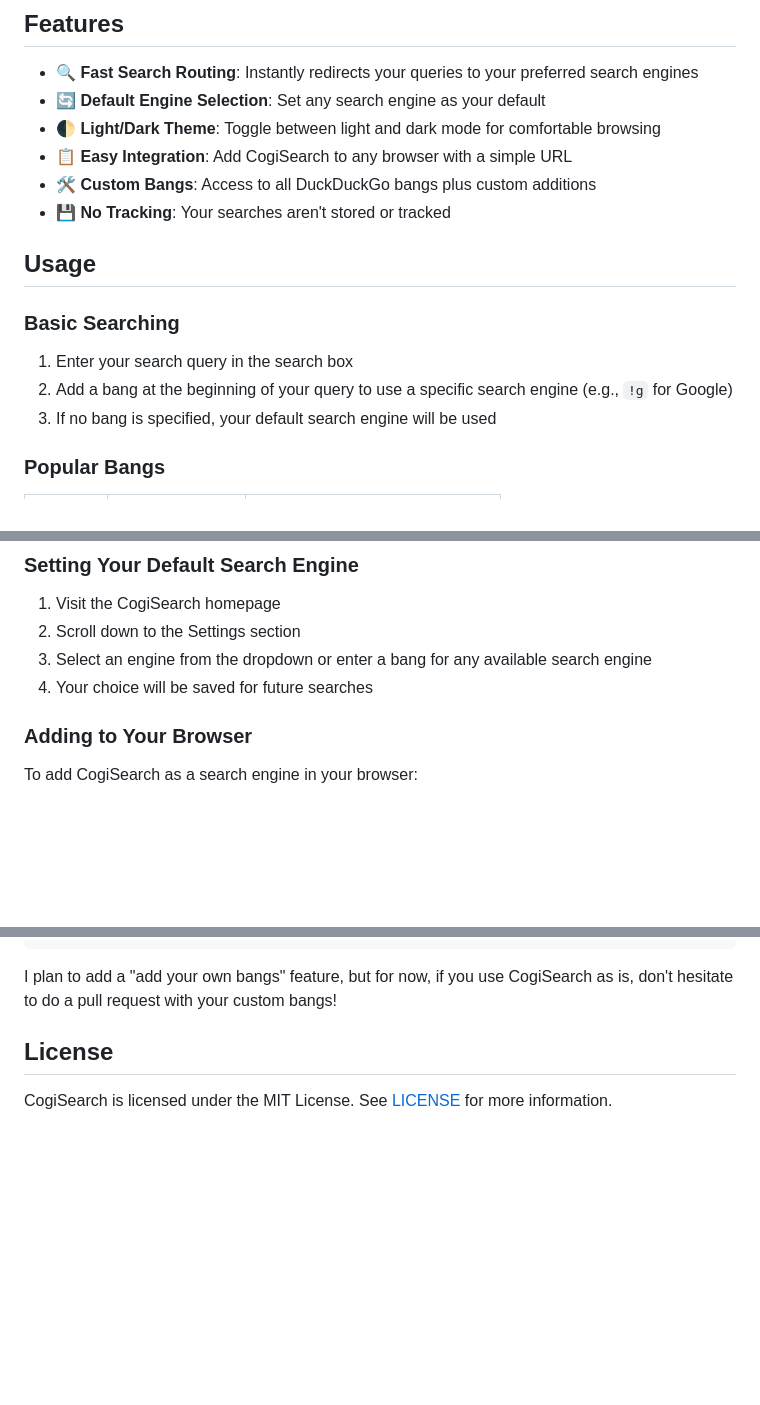
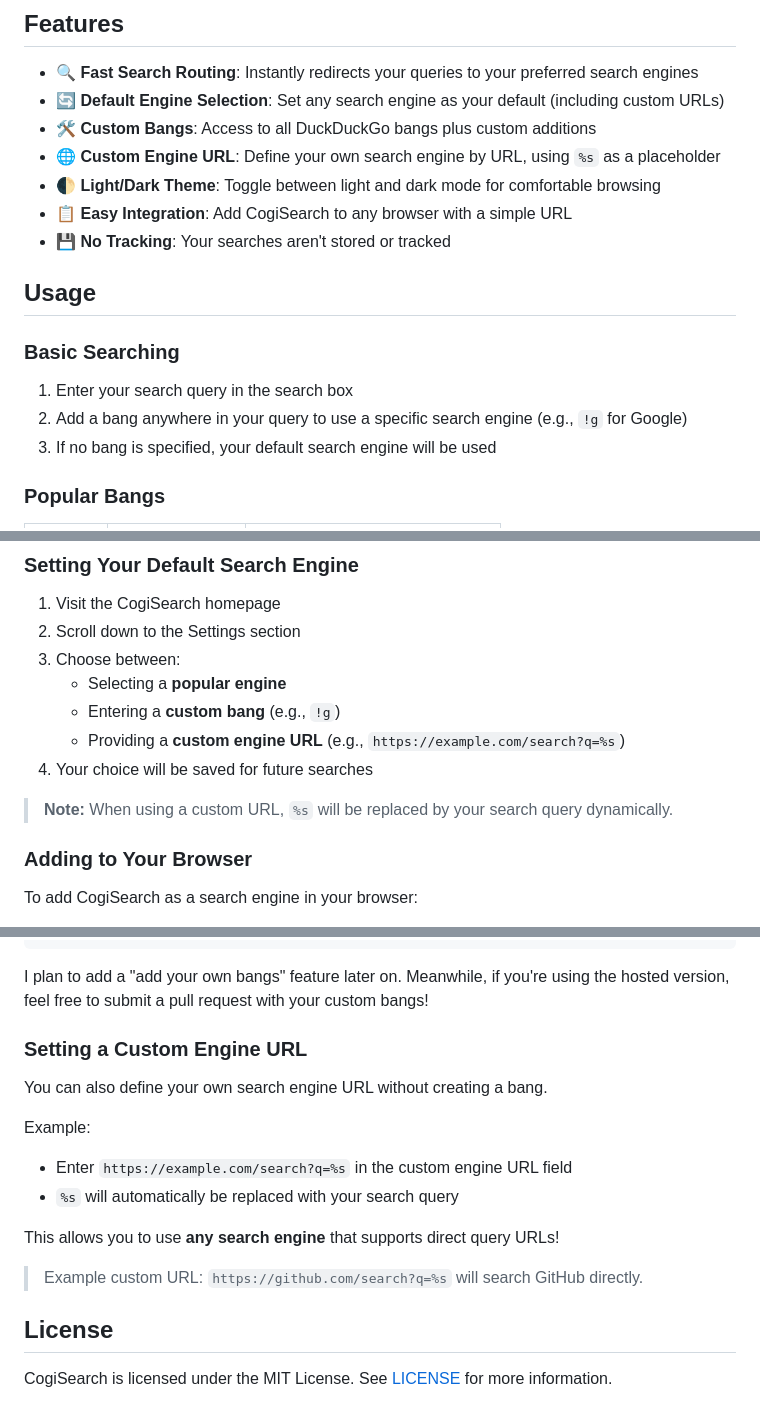
Before and after one commit to cogilabs/CogiSearch, a Markdown page: README.md, 3 parts joined by grey strips. Drawn GitHub-style; blank space fills up the shorter version.

Commit message:
Update README and French README to enhance feature descriptions and usage instructions

````diff
--- a/README.md
+++ b/README.md
@@ -34,10 +34,11 @@ A "bang" is a special shortcut that redirects your search to a specific search e
 ## Features
 
 - 🔍 **Fast Search Routing**: Instantly redirects your queries to your preferred search engines
-- 🔄 **Default Engine Selection**: Set any search engine as your default
+- 🔄 **Default Engine Selection**: Set any search engine as your default (including custom URLs)
+- 🛠️ **Custom Bangs**: Access to all DuckDuckGo bangs plus custom additions
+- 🌐 **Custom Engine URL**: Define your own search engine by URL, using `%s` as a placeholder
 - 🌓 **Light/Dark Theme**: Toggle between light and dark mode for comfortable browsing
 - 📋 **Easy Integration**: Add CogiSearch to any browser with a simple URL
-- 🛠️ **Custom Bangs**: Access to all DuckDuckGo bangs plus custom additions
 - 💾 **No Tracking**: Your searches aren't stored or tracked
 
 ## Usage
@@ -45,7 +46,7 @@ A "bang" is a special shortcut that redirects your search to a specific search e
 ### Basic Searching
 
 1. Enter your search query in the search box
-2. Add a bang at the beginning of your query to use a specific search engine (e.g., `!g` for Google)
+2. Add a bang anywhere in your query to use a specific search engine (e.g., `!g` for Google)
 3. If no bang is specified, your default search engine will be used
 
 ### Popular Bangs
@@ -101,8 +107,13 @@ A "bang" is a special shortcut that redirects your search to a specific search e
 
 1. Visit the CogiSearch homepage
 2. Scroll down to the Settings section
-3. Select an engine from the dropdown or enter a bang for any available search engine
+3. Choose between:
+   - Selecting a **popular engine**
+   - Entering a **custom bang** (e.g., `!g`)
+   - Providing a **custom engine URL** (e.g., `https://example.com/search?q=%s`)
 4. Your choice will be saved for future searches
+
+> **Note:** When using a custom URL, `%s` will be replaced by your search query dynamically.
 
 ### Adding to Your Browser
 
@@ -144,7 +155,20 @@ const customBangs = [
 ];
 ```
 
-I plan to add a "add your own bangs" feature, but for now, if you use CogiSearch as is, don't hesitate to do a pull request with your custom bangs!
+I plan to add a "add your own bangs" feature later on. Meanwhile, if you're using the hosted version, feel free to submit a pull request with your custom bangs!
+
+### Setting a Custom Engine URL
+
+You can also define your own search engine URL without creating a bang.
+
+Example:
+
+- Enter `https://example.com/search?q=%s` in the custom engine URL field
+- `%s` will automatically be replaced with your search query
+
+This allows you to use **any search engine** that supports direct query URLs!
+
+> Example custom URL: `https://github.com/search?q=%s` will search GitHub directly.
 
 ## License
 
````
Also changed, not shown: other parts of README.md (+5 -0 lines), localizedReadme/README-fr.md (+34 -15 lines).
